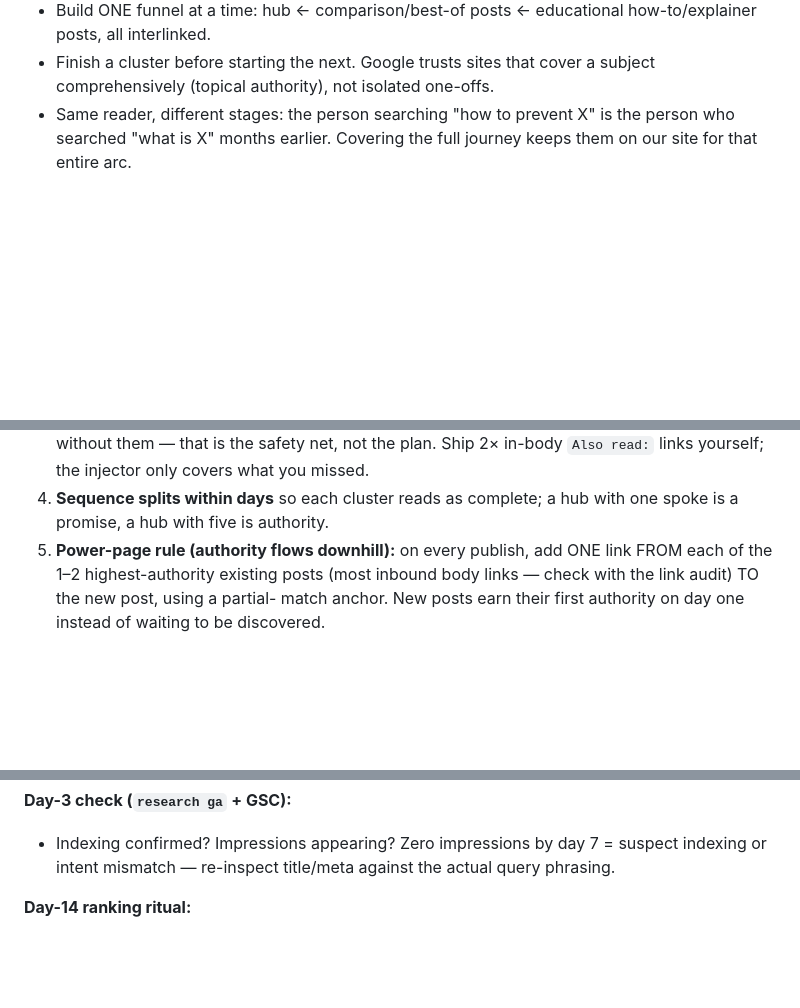
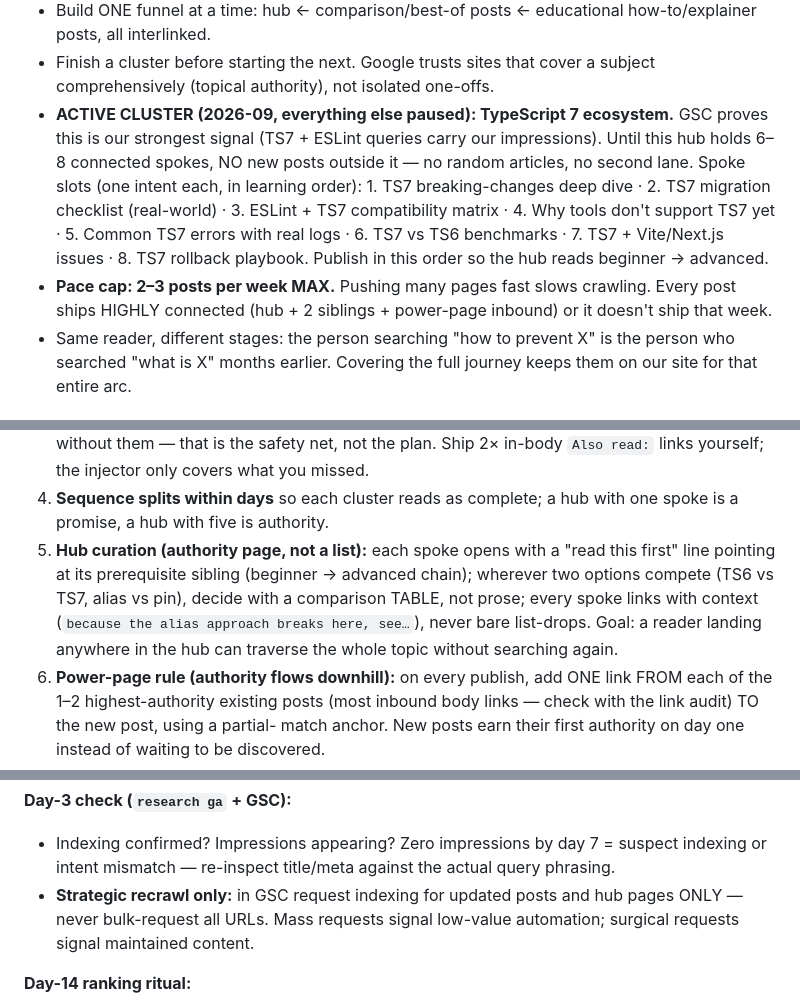
Before and after one commit to mrjoynaldev/Travel-website-, a Markdown page: docs/POST-WRITING-SKILL.md, 3 parts joined by grey strips. Drawn GitHub-style; blank space fills up the shorter version.

Commit message:
docs(skill): declare TS7 active cluster, pace cap, hub curation, surgical recrawl

```diff
--- a/docs/POST-WRITING-SKILL.md
+++ b/docs/POST-WRITING-SKILL.md
@@ -121,6 +121,18 @@ ask, and make sure one H2 answers each natural sub-question of that sentence.
   how-to/explainer posts, all interlinked.
 - Finish a cluster before starting the next. Google trusts sites that cover a
   subject comprehensively (topical authority), not isolated one-offs.
+- **ACTIVE CLUSTER (2026-09, everything else paused): TypeScript 7 ecosystem.**
+  GSC proves this is our strongest signal (TS7 + ESLint queries carry our
+  impressions). Until this hub holds 6–8 connected spokes, NO new posts
+  outside it — no random articles, no second lane. Spoke slots (one intent
+  each, in learning order): 1. TS7 breaking-changes deep dive · 2. TS7
+  migration checklist (real-world) · 3. ESLint + TS7 compatibility matrix ·
+  4. Why tools don't support TS7 yet · 5. Common TS7 errors with real logs ·
+  6. TS7 vs TS6 benchmarks · 7. TS7 + Vite/Next.js issues · 8. TS7 rollback
+  playbook. Publish in this order so the hub reads beginner → advanced.
+- **Pace cap: 2–3 posts per week MAX.** Pushing many pages fast slows
+  crawling. Every post ships HIGHLY connected (hub + 2 siblings +
+  power-page inbound) or it doesn't ship that week.
 - Same reader, different stages: the person searching "how to prevent X" is
   the person who searched "what is X" months earlier. Covering the full
   journey keeps them on our site for that entire arc.
@@ -155,6 +167,13 @@ cannibalize each other instead of ranking.
    yourself; the injector only covers what you missed.
 4. **Sequence splits within days** so each cluster reads as complete; a hub
    with one spoke is a promise, a hub with five is authority.
+8. **Hub curation (authority page, not a list):** each spoke opens with a
+   "read this first" line pointing at its prerequisite sibling (beginner →
+   advanced chain); wherever two options compete (TS6 vs TS7, alias vs
+   pin), decide with a comparison TABLE, not prose; every spoke links with
+   context (`because the alias approach breaks here, see…`), never bare
+   list-drops. Goal: a reader landing anywhere in the hub can traverse the
+   whole topic without searching again.
 5. **Power-page rule (authority flows downhill):** on every publish, add ONE
    link FROM each of the 1–2 highest-authority existing posts (most inbound
    body links — check with the link audit) TO the new post, using a partial-
@@ -544,6 +563,9 @@ every list. Implications:
 - Indexing confirmed? Impressions appearing? Zero impressions by day 7 =
   suspect indexing or intent mismatch — re-inspect title/meta against the
   actual query phrasing.
+- **Strategic recrawl only:** in GSC request indexing for updated posts and
+  hub pages ONLY — never bulk-request all URLs. Mass requests signal
+  low-value automation; surgical requests signal maintained content.
 
 **Day-14 ranking ritual:**
 - GSC positions: stuck at **positions 5–15** = update candidate (refresh
```
